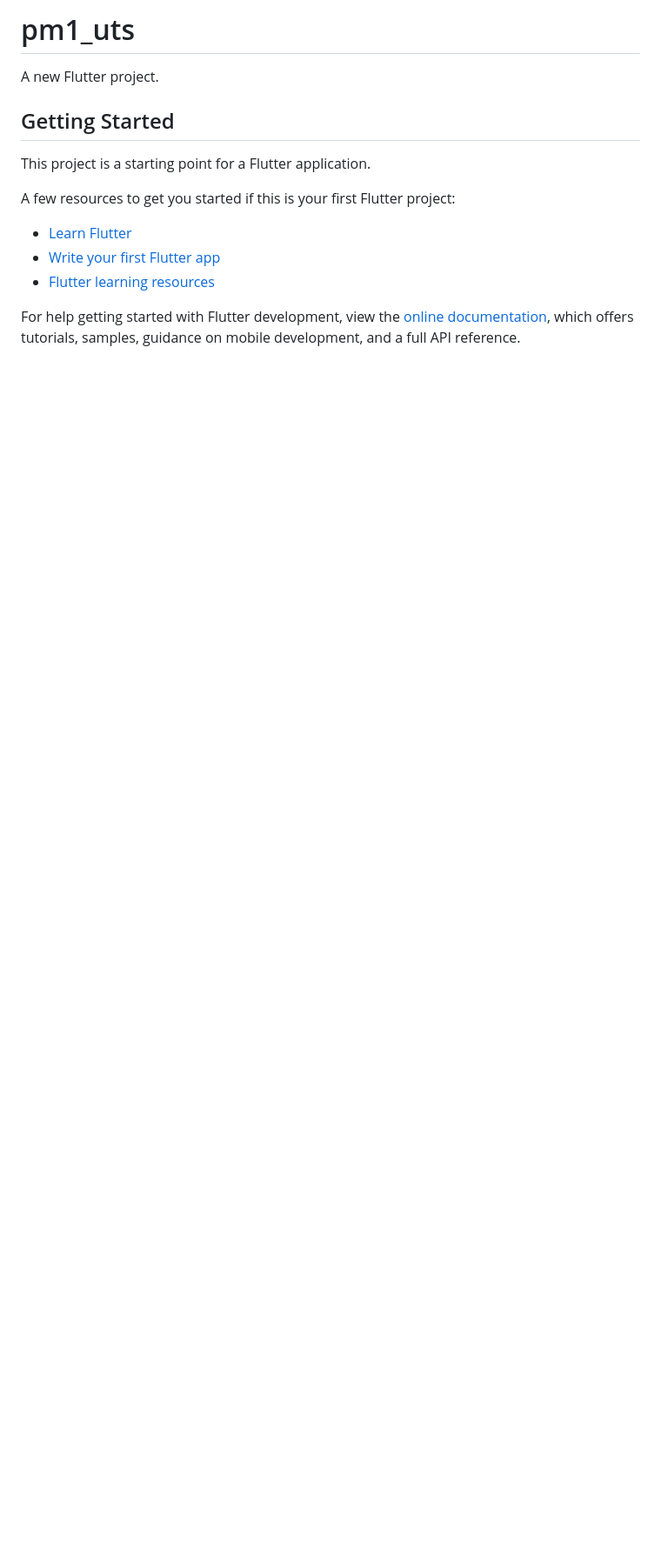
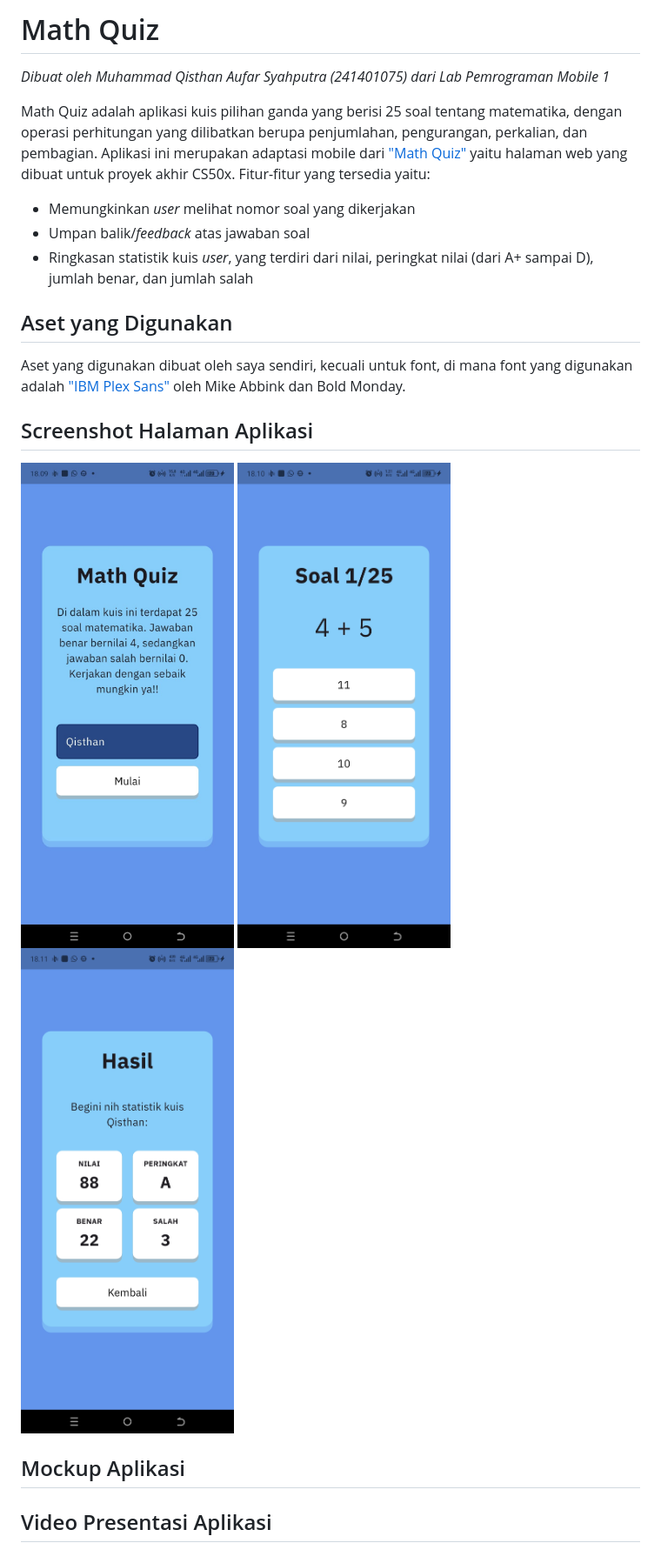
Before and after one commit to Qisth/math-quiz-uts-pm1, a Markdown page: README.md, the part around the change. Shown at 87% size. GitHub-like rendering; pictures changed too: MenuScreen.jpeg (added), QuizScreen.jpeg (added), ResultsScreen.jpeg (added); blank space fills up the shorter version.

```diff
--- a/README.md
+++ b/README.md
@@ -1,17 +1,22 @@
-# pm1_uts
+# Math Quiz
 
-A new Flutter project.
+*Dibuat oleh Muhammad Qisthan Aufar Syahputra (241401075) dari Lab Pemrograman Mobile 1*
 
-## Getting Started
+Math Quiz adalah aplikasi kuis pilihan ganda yang berisi 25 soal tentang matematika, dengan operasi perhitungan yang dilibatkan berupa penjumlahan, pengurangan, perkalian, dan pembagian. Aplikasi ini merupakan adaptasi mobile dari ["Math Quiz"](https://github.com/Qisth/math-quiz) yaitu halaman web yang dibuat untuk proyek akhir CS50x. Fitur-fitur yang tersedia yaitu:
 
-This project is a starting point for a Flutter application.
+* Memungkinkan *user* melihat nomor soal yang dikerjakan
+* Umpan balik/*feedback* atas jawaban soal
+* Ringkasan statistik kuis *user*, yang terdiri dari nilai, peringkat nilai (dari A+ sampai D), jumlah benar, dan jumlah salah
 
-A few resources to get you started if this is your first Flutter project:
+## Aset yang Digunakan
 
-- [Learn Flutter](https://docs.flutter.dev/get-started/learn-flutter)
-- [Write your first Flutter app](https://docs.flutter.dev/get-started/codelab)
-- [Flutter learning resources](https://docs.flutter.dev/reference/learning-resources)
+Aset yang digunakan dibuat oleh saya sendiri, kecuali untuk font, di mana font yang digunakan adalah ["IBM Plex Sans"](https://fonts.google.com/specimen/IBM+Plex+Sans) oleh Mike Abbink dan Bold Monday.
 
-For help getting started with Flutter development, view the
-[online documentation](https://docs.flutter.dev/), which offers tutorials,
-samples, guidance on mobile development, and a full API reference.
+## Screenshot Halaman Aplikasi
+![Halaman Menu](<MenuScreen.jpeg>)
+![Halaman Kuis](<QuizScreen.jpeg>)
+![Halaman Hasil](<ResultsScreen.jpeg>)
+
+## Mockup Aplikasi
+
+## Video Presentasi Aplikasi
```
